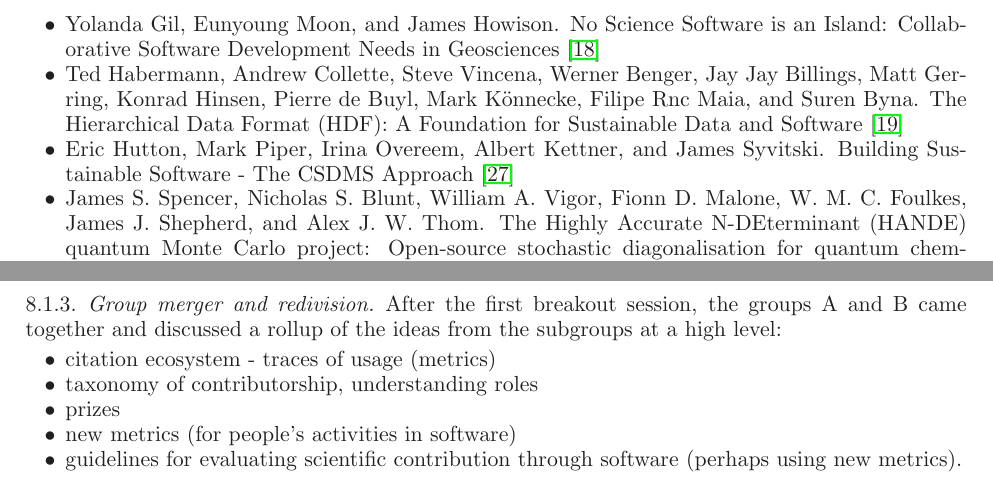
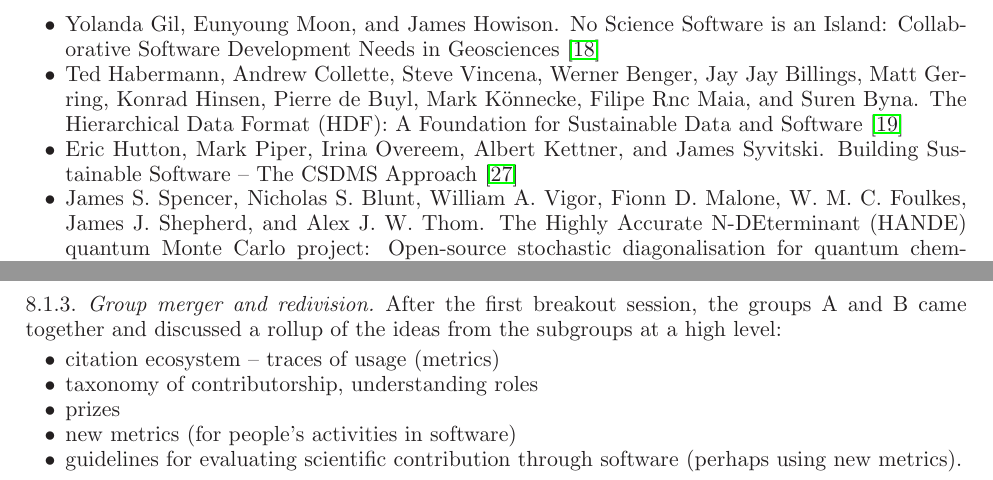
Before and after one commit to WSSSPE/meetings, a LaTeX paper (WSSSPE2_report/WSSSPE2_review.tex): two parts of pages 15 and 16 of 30, joined at a grey line, cut so that both start at the same text. Compiled offline with LaTeX, dvips and Ghostscript.

Commit message:
Use en-dash

```diff
--- a/WSSSPE2_report/WSSSPE2_review.tex
+++ b/WSSSPE2_report/WSSSPE2_review.tex
@@ -1209,7 +1209,7 @@ Rnc Maia, and Suren Byna. The Hierarchical Data Format ({HDF}): A Foundation for
 Sustainable Data and Software~\cite{wssspe2_habermann}
 
 \item Eric Hutton, Mark Piper, Irina Overeem, Albert Kettner, and James Syvitski.
-Building Sustainable Software - The {CSDMS} Approach~\cite{wssspe2_hutton}
+Building Sustainable Software -- The {CSDMS} Approach~\cite{wssspe2_hutton}
 
 \item James S. Spencer, Nicholas S. Blunt, William A. Vigor, Fionn D. Malone, W.
 M. C. Foulkes, James J. Shepherd, and Alex J. W. Thom. The {H}ighly {A}ccurate
@@ -1353,7 +1353,7 @@ code.
 After the first breakout session, the groups A and B came together and discussed
 a rollup of the ideas from the subgroups at a high level:
 \begin{itemize}
-\item citation ecosystem - traces of usage (metrics)
+\item citation ecosystem -- traces of usage (metrics)
 \item taxonomy of contributorship, understanding roles
 \item prizes
 \item new metrics (for people's activities in software)
```
Also changed, not shown: WSSSPE2_report/WSSSPE2_review.tex (10 more changed lines).
